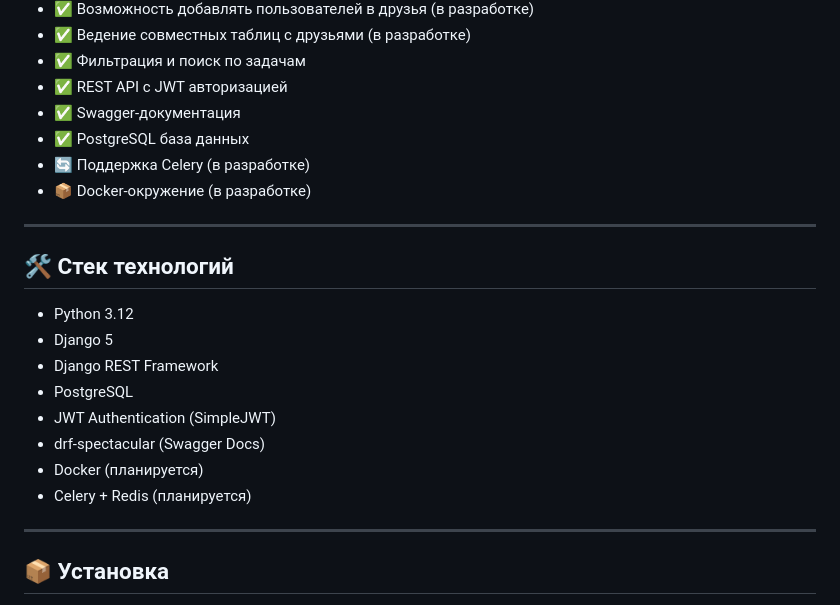
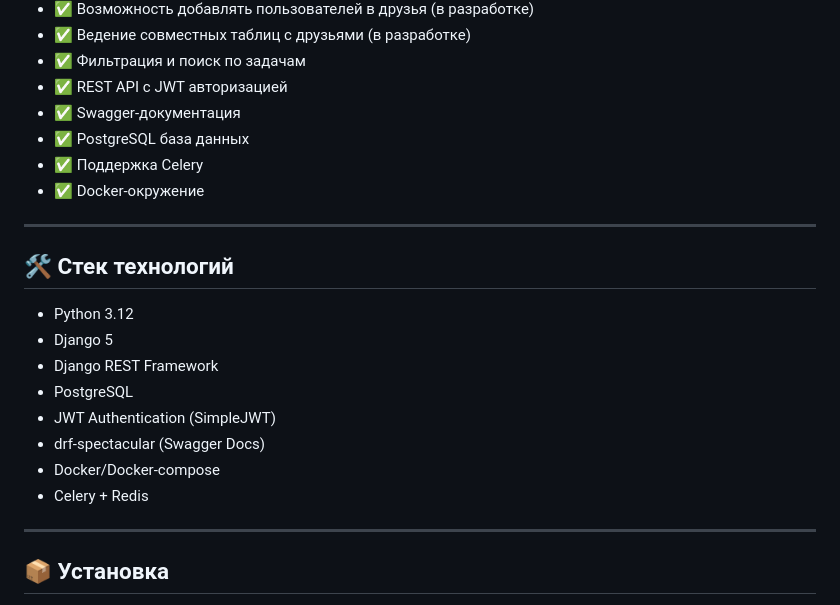
Before and after one commit to yngqual1ty/TaskManager, a Markdown page: README.md, the part around the change. Drawn GitHub-style.

```diff
--- a/README.md
+++ b/README.md
@@ -17,8 +17,8 @@
 - ✅ REST API с JWT авторизацией
 - ✅ Swagger-документация
 - ✅ PostgreSQL база данных
-- 🔄 Поддержка Celery (в разработке)
-- 📦 Docker-окружение (в разработке)
+- ✅ Поддержка Celery
+- ✅ Docker-окружение
 
 ---
 
@@ -30,8 +30,8 @@
 - PostgreSQL
 - JWT Authentication (SimpleJWT)
 - drf-spectacular (Swagger Docs)
-- Docker (планируется)
-- Celery + Redis (планируется)
+- Docker/Docker-compose
+- Celery + Redis
 
 ---
 
```
